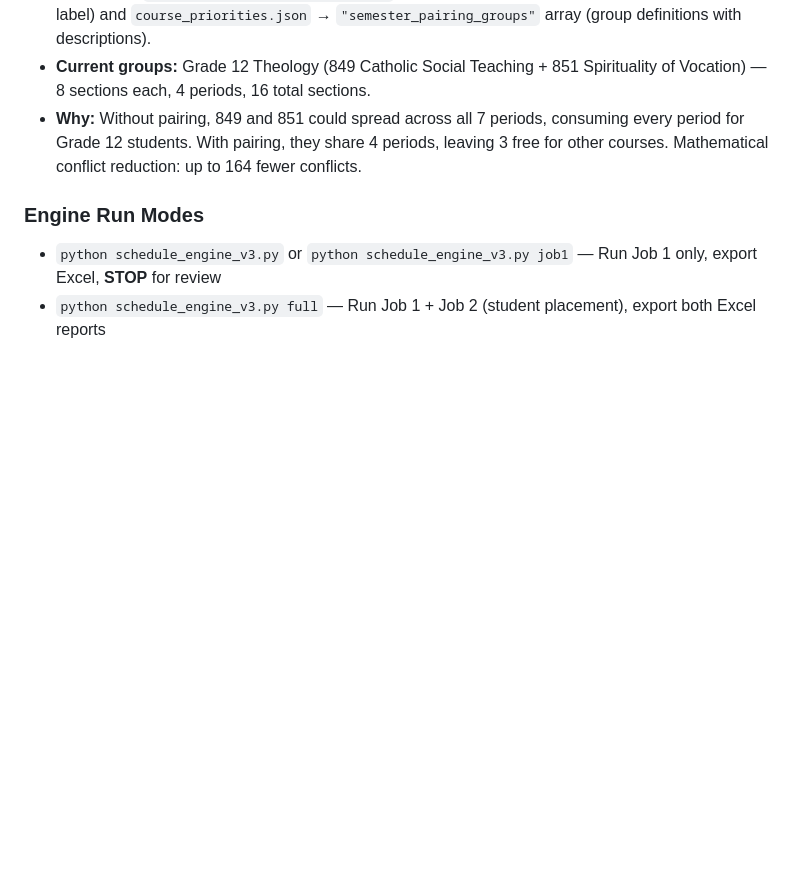
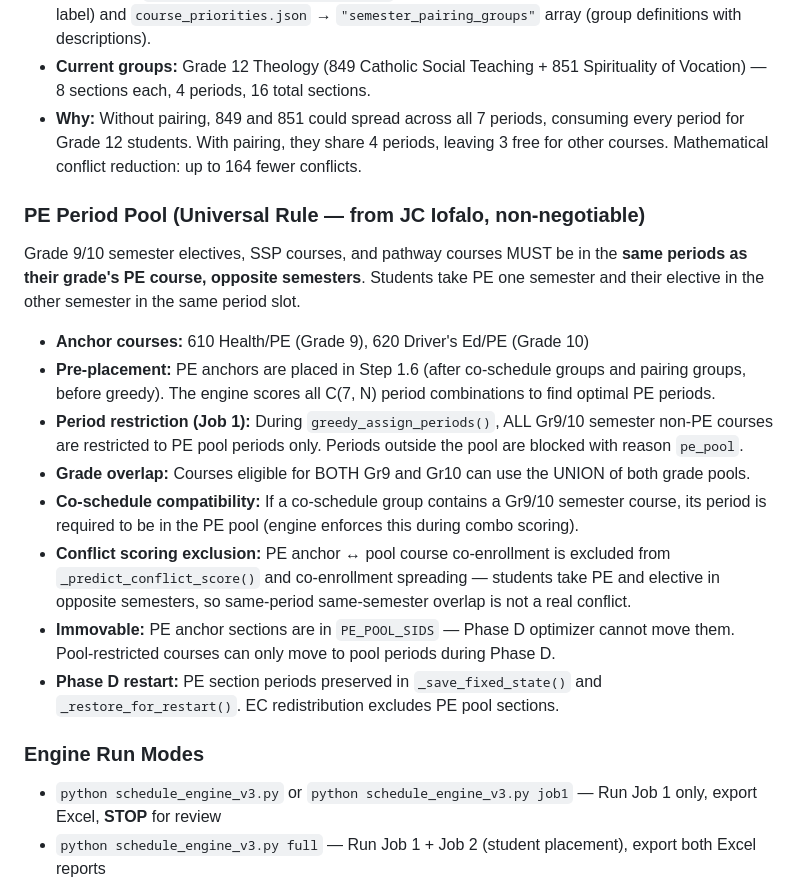
Before and after one commit to jciofalopowerllc-stack/sat-course, a Markdown page: CLAUDE.md, the part around the change. GitHub-like rendering; blank space fills up the shorter version.

Commit message:
Document PE Period Pool rule in CLAUDE.md
Co-Authored-By: Claude Opus 4.6 <noreply@anthropic.com>
Claude-Session: https://claude.ai/code/session_01JivS7itntrfpsMmueC8Acs

```diff
--- a/CLAUDE.md
+++ b/CLAUDE.md
@@ -78,6 +78,18 @@ A semester pairing group is a set of 2+ course codes whose semester sections mus
 - **Defined in:** `Engine_Templates_With_Data.xlsx` → T1 Col 20 "Semester Pairing Group" (per-course label) and `course_priorities.json` → `"semester_pairing_groups"` array (group definitions with descriptions).
 - **Current groups:** Grade 12 Theology (849 Catholic Social Teaching + 851 Spirituality of Vocation) — 8 sections each, 4 periods, 16 total sections.
 - **Why:** Without pairing, 849 and 851 could spread across all 7 periods, consuming every period for Grade 12 students. With pairing, they share 4 periods, leaving 3 free for other courses. Mathematical conflict reduction: up to 164 fewer conflicts.
+
+### PE Period Pool (Universal Rule — from JC Iofalo, non-negotiable)
+Grade 9/10 semester electives, SSP courses, and pathway courses MUST be in the **same periods as their grade's PE course, opposite semesters**. Students take PE one semester and their elective in the other semester in the same period slot.
+
+- **Anchor courses:** 610 Health/PE (Grade 9), 620 Driver's Ed/PE (Grade 10)
+- **Pre-placement:** PE anchors are placed in Step 1.6 (after co-schedule groups and pairing groups, before greedy). The engine scores all C(7, N) period combinations to find optimal PE periods.
+- **Period restriction (Job 1):** During `greedy_assign_periods()`, ALL Gr9/10 semester non-PE courses are restricted to PE pool periods only. Periods outside the pool are blocked with reason `pe_pool`.
+- **Grade overlap:** Courses eligible for BOTH Gr9 and Gr10 can use the UNION of both grade pools.
+- **Co-schedule compatibility:** If a co-schedule group contains a Gr9/10 semester course, its period is required to be in the PE pool (engine enforces this during combo scoring).
+- **Conflict scoring exclusion:** PE anchor ↔ pool course co-enrollment is excluded from `_predict_conflict_score()` and co-enrollment spreading — students take PE and elective in opposite semesters, so same-period same-semester overlap is not a real conflict.
+- **Immovable:** PE anchor sections are in `PE_POOL_SIDS` — Phase D optimizer cannot move them. Pool-restricted courses can only move to pool periods during Phase D.
+- **Phase D restart:** PE section periods preserved in `_save_fixed_state()` and `_restore_for_restart()`. EC redistribution excludes PE pool sections.
 
 ### Engine Run Modes
 - `python schedule_engine_v3.py` or `python schedule_engine_v3.py job1` — Run Job 1 only, export Excel, **STOP** for review
```
